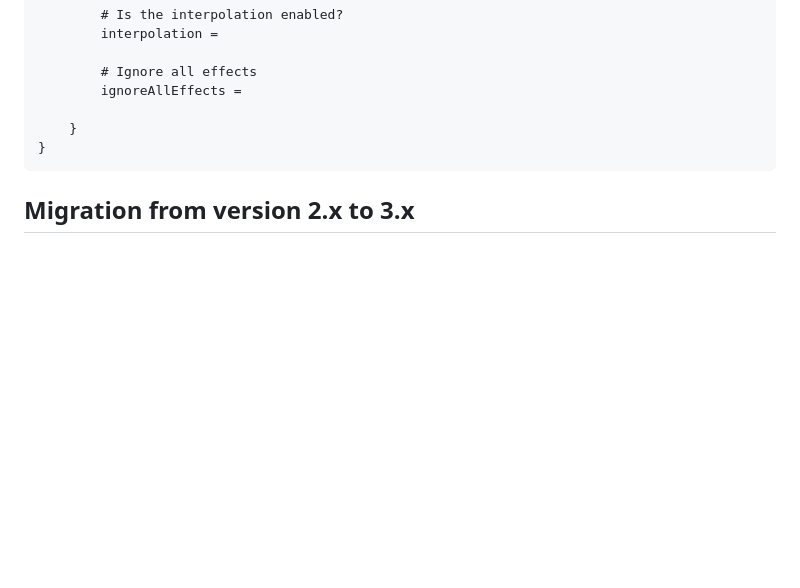
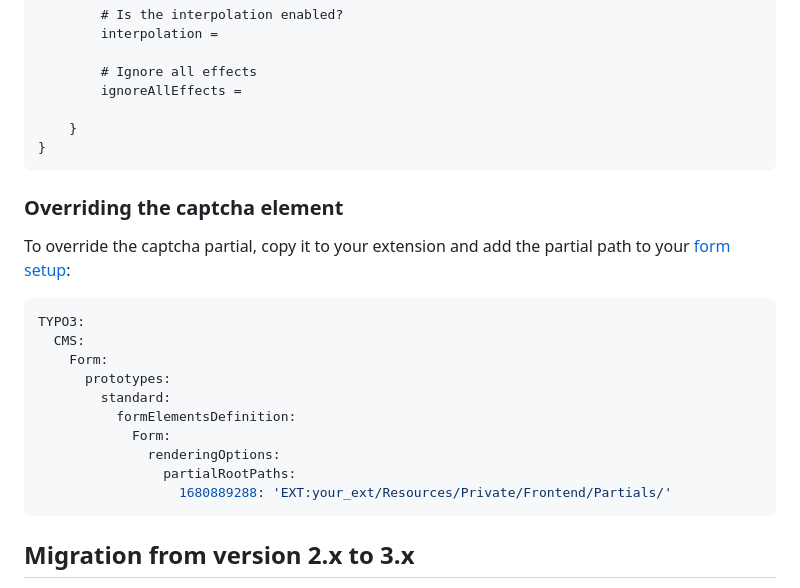
Before and after one commit to maikschneider/bw_captcha, a Markdown page: README.md, the part around the change. Rendered like a GitHub page; blank space fills up the shorter version.

Commit message:
docs: add info about how to override the partial

````diff
--- a/README.md
+++ b/README.md
@@ -90,6 +90,23 @@ plugin.tx_bwcaptcha {
 }
 ```
 
+### Overriding the captcha element
+
+To override the captcha partial, copy it to your extension and add the partial path to your [form setup](https://docs.typo3.org/c/typo3/cms-form/main/en-us/I/Concepts/Configuration/Index.html#yaml-registration-for-the-frontend):
+
+```yaml
+TYPO3:
+  CMS:
+    Form:
+      prototypes:
+        standard:
+          formElementsDefinition:
+            Form:
+              renderingOptions:
+                partialRootPaths:
+                  1680889288: 'EXT:your_ext/Resources/Private/Frontend/Partials/'
+```
+
 ## Migration from version 2.x to 3.x
 
 The generation of the captcha moved to a middleware, which solves a lot of caching issues. Therefore, adjustments to the form element partial have been made. If you've modified the partial, you need to update the image tag and refresh button link.
````
